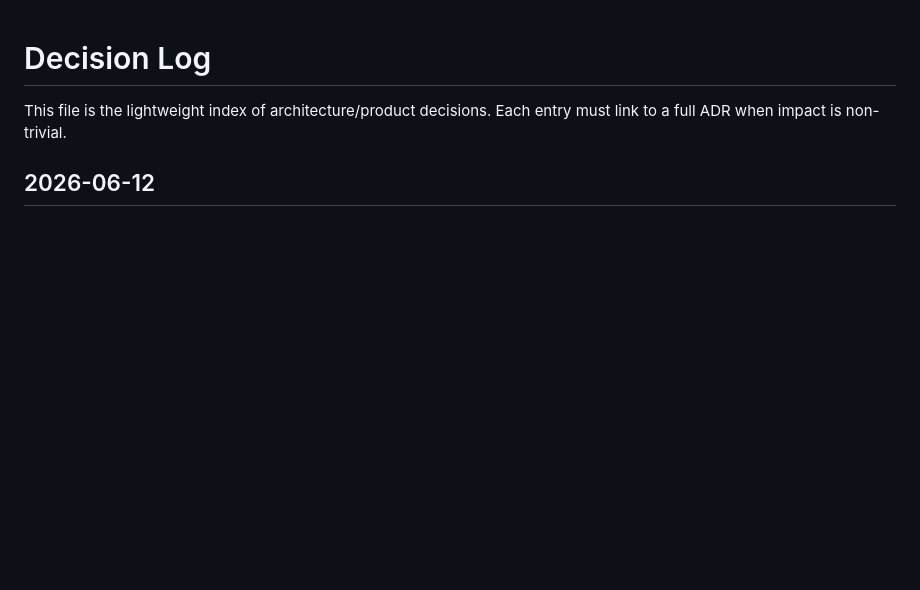
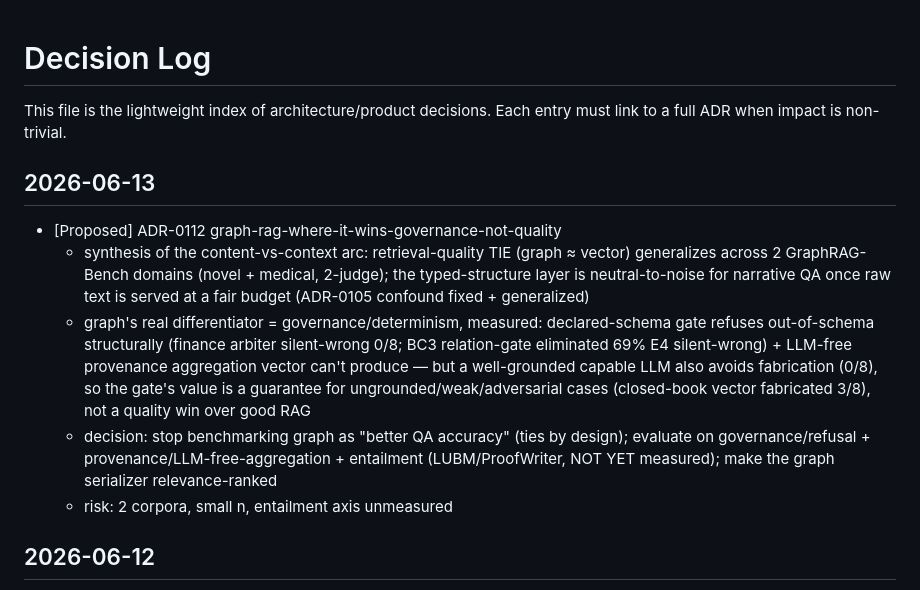
Before and after one commit to tteon/seocho, a Markdown page: docs/decisions/DECISION_LOG.md, the part around the change. Drawn GitHub-style; blank space fills up the shorter version.

```diff
--- a/docs/decisions/DECISION_LOG.md
+++ b/docs/decisions/DECISION_LOG.md
@@ -2,6 +2,24 @@
 
 This file is the lightweight index of architecture/product decisions.
 Each entry must link to a full ADR when impact is non-trivial.
+
+## 2026-06-13
+
+- [Proposed] ADR-0112 graph-rag-where-it-wins-governance-not-quality
+  - synthesis of the content-vs-context arc: retrieval-quality TIE (graph ≈ vector)
+    generalizes across 2 GraphRAG-Bench domains (novel + medical, 2-judge); the
+    typed-structure layer is neutral-to-noise for narrative QA once raw text is
+    served at a fair budget (ADR-0105 confound fixed + generalized)
+  - graph's real differentiator = governance/determinism, measured: declared-schema
+    gate refuses out-of-schema structurally (finance arbiter silent-wrong 0/8; BC3
+    relation-gate eliminated 69% E4 silent-wrong) + LLM-free provenance aggregation
+    vector can't produce — but a well-grounded capable LLM also avoids fabrication
+    (0/8), so the gate's value is a guarantee for ungrounded/weak/adversarial cases
+    (closed-book vector fabricated 3/8), not a quality win over good RAG
+  - decision: stop benchmarking graph as "better QA accuracy" (ties by design);
+    evaluate on governance/refusal + provenance/LLM-free-aggregation + entailment
+    (LUBM/ProofWriter, NOT YET measured); make the graph serializer relevance-ranked
+  - risk: 2 corpora, small n, entailment axis unmeasured
 
 ## 2026-06-12
 
```
Also changed, not shown: docs/decisions/ADR-0112-graph-rag-where-it-wins-governance-not-quality.md (added, +95 -0 lines).
